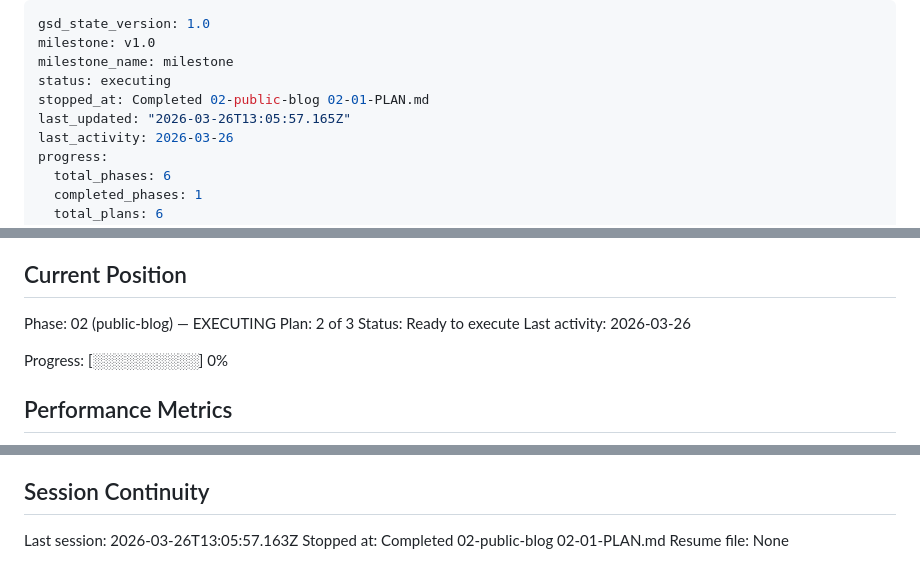
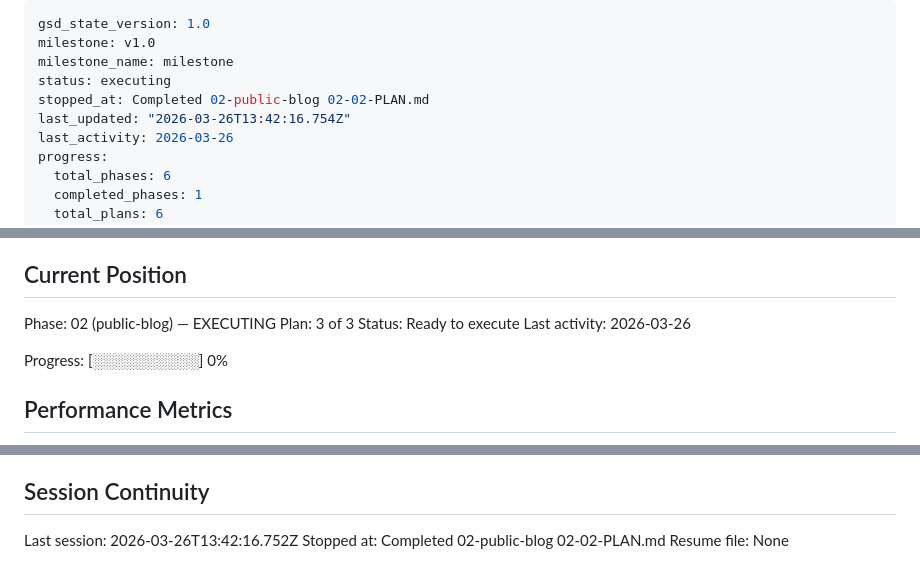
Before and after one commit to jared-wallace/website-go, a Markdown page: .planning/STATE.md, 3 parts joined by grey strips. Rendered like a GitHub page.

```diff
--- a/.planning/STATE.md
+++ b/.planning/STATE.md
@@ -3,8 +3,8 @@ gsd_state_version: 1.0
 milestone: v1.0
 milestone_name: milestone
 status: executing
-stopped_at: Completed 02-public-blog 02-01-PLAN.md
-last_updated: "2026-03-26T13:05:57.165Z"
+stopped_at: Completed 02-public-blog 02-02-PLAN.md
+last_updated: "2026-03-26T13:42:16.754Z"
 last_activity: 2026-03-26
 progress:
   total_phases: 6
@@ -26,7 +26,7 @@ See: .planning/PROJECT.md (updated 2026-03-26)
 ## Current Position
 
 Phase: 02 (public-blog) — EXECUTING
-Plan: 2 of 3
+Plan: 3 of 3
 Status: Ready to execute
 Last activity: 2026-03-26
 
@@ -89,6 +92,6 @@ None yet.
 
 ## Session Continuity
 
-Last session: 2026-03-26T13:05:57.163Z
-Stopped at: Completed 02-public-blog 02-01-PLAN.md
+Last session: 2026-03-26T13:42:16.752Z
+Stopped at: Completed 02-public-blog 02-02-PLAN.md
 Resume file: None
```
Also changed, not shown: other parts of .planning/STATE.md (+3 -0 lines), .planning/REQUIREMENTS.md (+8 -8 lines), 1 other file.
